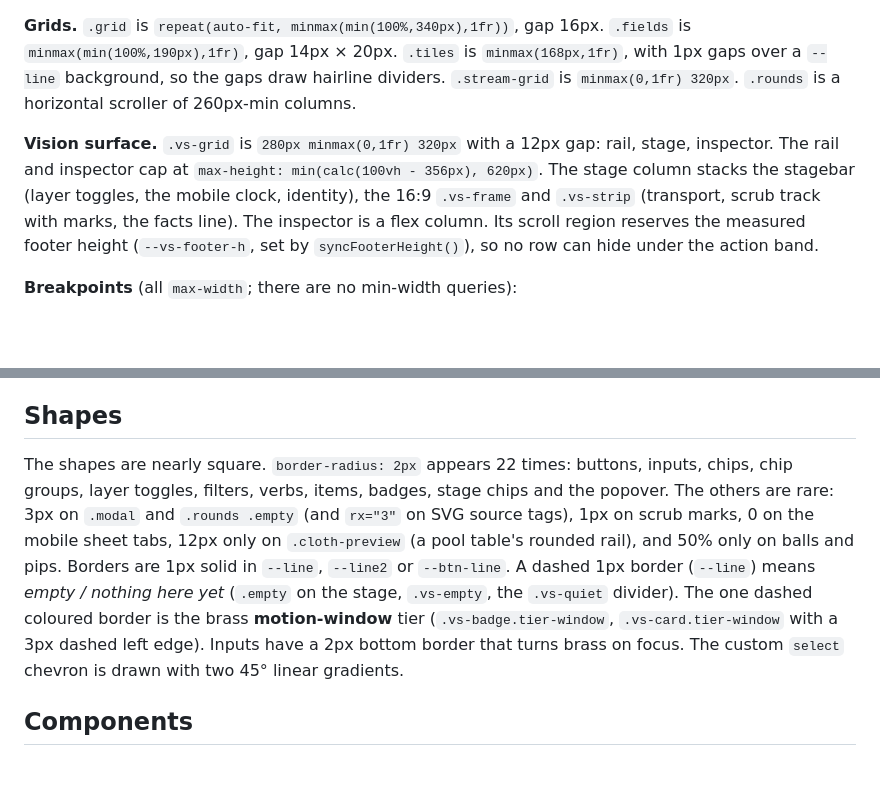
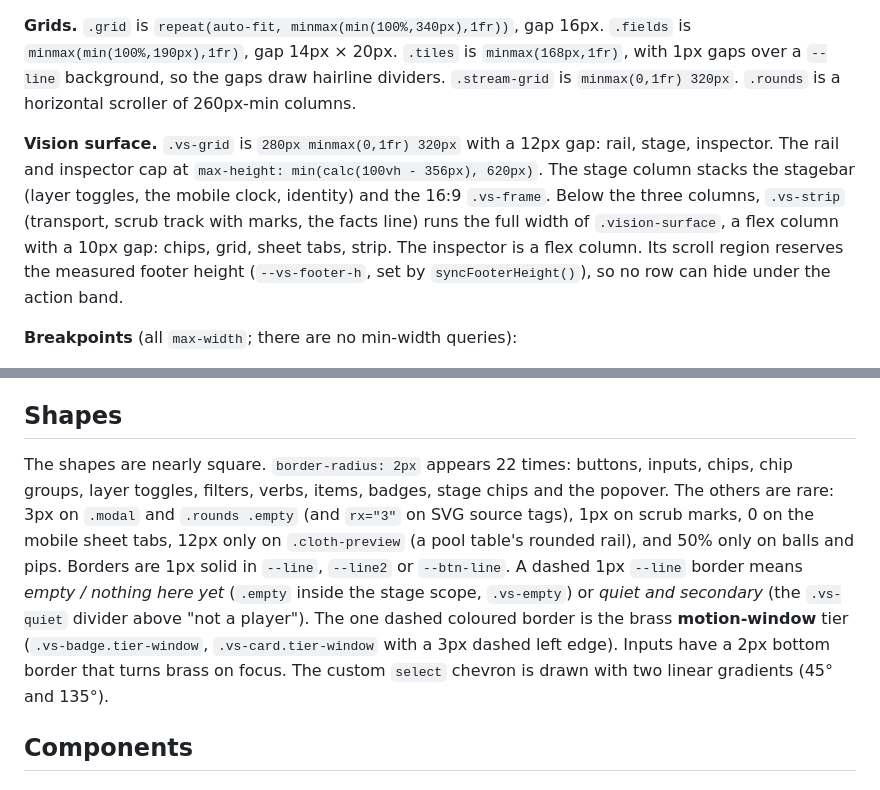
Before and after one commit to howyay/corner-pocket, a Markdown page: DESIGN.md, 2 parts joined by grey strips. GitHub-like rendering; blank space fills up the shorter version.

```diff
--- a/DESIGN.md
+++ b/DESIGN.md
@@ -300,7 +300,7 @@ A warm, low-chroma walnut-and-chalk neutral ladder, one brass accent, and four s
 
 **Grids.** `.grid` is `repeat(auto-fit, minmax(min(100%,340px),1fr))`, gap 16px. `.fields` is `minmax(min(100%,190px),1fr)`, gap 14px × 20px. `.tiles` is `minmax(168px,1fr)`, with 1px gaps over a `--line` background, so the gaps draw hairline dividers. `.stream-grid` is `minmax(0,1fr) 320px`. `.rounds` is a horizontal scroller of 260px-min columns.
 
-**Vision surface.** `.vs-grid` is `280px minmax(0,1fr) 320px` with a 12px gap: rail, stage, inspector. The rail and inspector cap at `max-height: min(calc(100vh - 356px), 620px)`. The stage column stacks the stagebar (layer toggles, the mobile clock, identity), the 16:9 `.vs-frame` and `.vs-strip` (transport, scrub track with marks, the facts line). The inspector is a flex column. Its scroll region reserves the measured footer height (`--vs-footer-h`, set by `syncFooterHeight()`), so no row can hide under the action band.
+**Vision surface.** `.vs-grid` is `280px minmax(0,1fr) 320px` with a 12px gap: rail, stage, inspector. The rail and inspector cap at `max-height: min(calc(100vh - 356px), 620px)`. The stage column stacks the stagebar (layer toggles, the mobile clock, identity) and the 16:9 `.vs-frame`. Below the three columns, `.vs-strip` (transport, scrub track with marks, the facts line) runs the full width of `.vision-surface`, a flex column with a 10px gap: chips, grid, sheet tabs, strip. The inspector is a flex column. Its scroll region reserves the measured footer height (`--vs-footer-h`, set by `syncFooterHeight()`), so no row can hide under the action band.
 
 **Breakpoints** (all `max-width`; there are no min-width queries):
 - **≤1100px** (`ops.css:358`): `.vs-grid` becomes one column, and the rail and inspector lose their max-height.
@@ -330,7 +330,7 @@ The system is flat. Depth comes from tonal layering (well → ground → panel
 
 ## Shapes
 
-The shapes are nearly square. `border-radius: 2px` appears 22 times: buttons, inputs, chips, chip groups, layer toggles, filters, verbs, items, badges, stage chips and the popover. The others are rare: 3px on `.modal` and `.rounds .empty` (and `rx="3"` on SVG source tags), 1px on scrub marks, 0 on the mobile sheet tabs, 12px only on `.cloth-preview` (a pool table's rounded rail), and 50% only on balls and pips. Borders are 1px solid in `--line`, `--line2` or `--btn-line`. A dashed 1px border (`--line`) means *empty / nothing here yet* (`.empty` on the stage, `.vs-empty`, the `.vs-quiet` divider). The one dashed coloured border is the brass **motion-window** tier (`.vs-badge.tier-window`, `.vs-card.tier-window` with a 3px dashed left edge). Inputs have a 2px bottom border that turns brass on focus. The custom `select` chevron is drawn with two 45° linear gradients.
+The shapes are nearly square. `border-radius: 2px` appears 22 times: buttons, inputs, chips, chip groups, layer toggles, filters, verbs, items, badges, stage chips and the popover. The others are rare: 3px on `.modal` and `.rounds .empty` (and `rx="3"` on SVG source tags), 1px on scrub marks, 0 on the mobile sheet tabs, 12px only on `.cloth-preview` (a pool table's rounded rail), and 50% only on balls and pips. Borders are 1px solid in `--line`, `--line2` or `--btn-line`. A dashed 1px `--line` border means *empty / nothing here yet* (`.empty` inside the stage scope, `.vs-empty`) or *quiet and secondary* (the `.vs-quiet` divider above "not a player"). The one dashed coloured border is the brass **motion-window** tier (`.vs-badge.tier-window`, `.vs-card.tier-window` with a 3px dashed left edge). Inputs have a 2px bottom border that turns brass on focus. The custom `select` chevron is drawn with two linear gradients (45° and 135°).
 
 ## Components
 
```
Also changed, not shown: other parts of DESIGN.md (+12 -9 lines).
